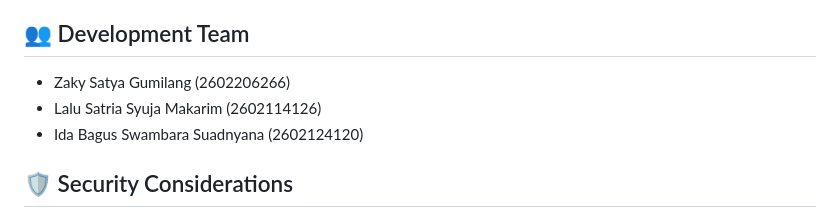
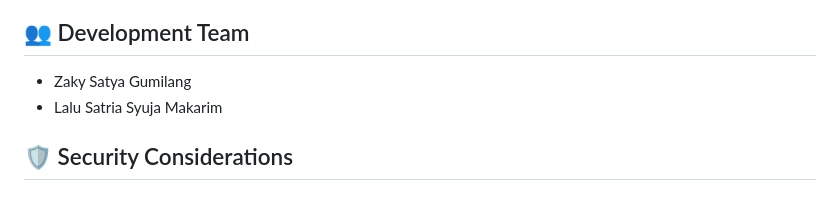
Before and after one commit to MonkiKalem/banboo-store, a Markdown page: README.md, the part around the change. Rendered like a GitHub page.

```diff
--- a/README.md
+++ b/README.md
@@ -182,9 +182,8 @@ flutter run
 - Cloud Deployment
 
 ## 👥 Development Team
-- Zaky Satya Gumilang (2602206266)
-- Lalu Satria Syuja Makarim (2602114126)
-- Ida Bagus Swambara Suadnyana (2602124120)
+- Zaky Satya Gumilang
+- Lalu Satria Syuja Makarim
 
 ## 🛡️ Security Considerations
 - Encrypted Authentication
```
